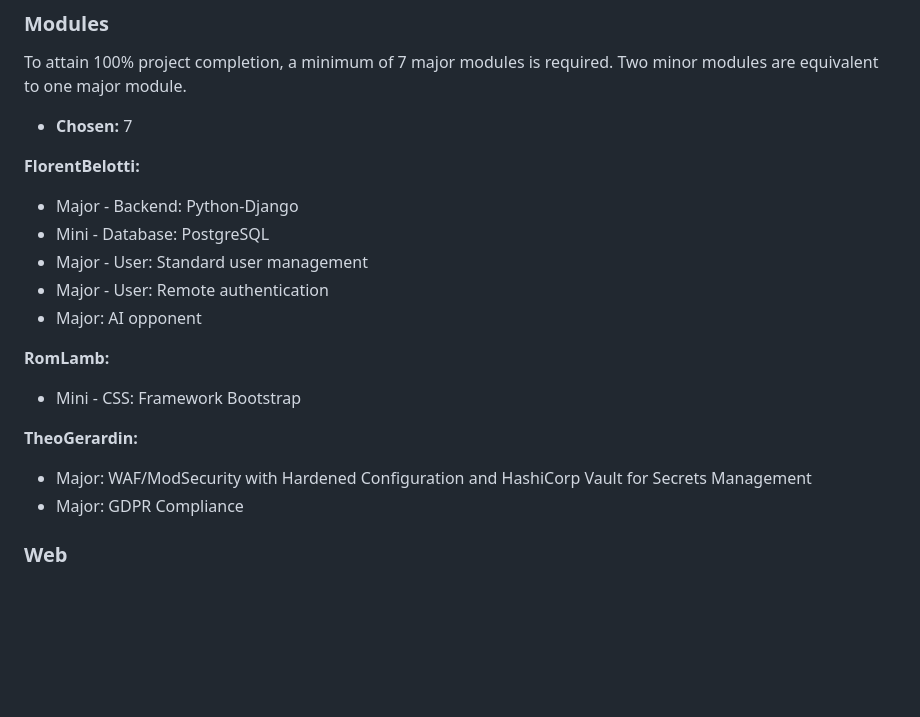
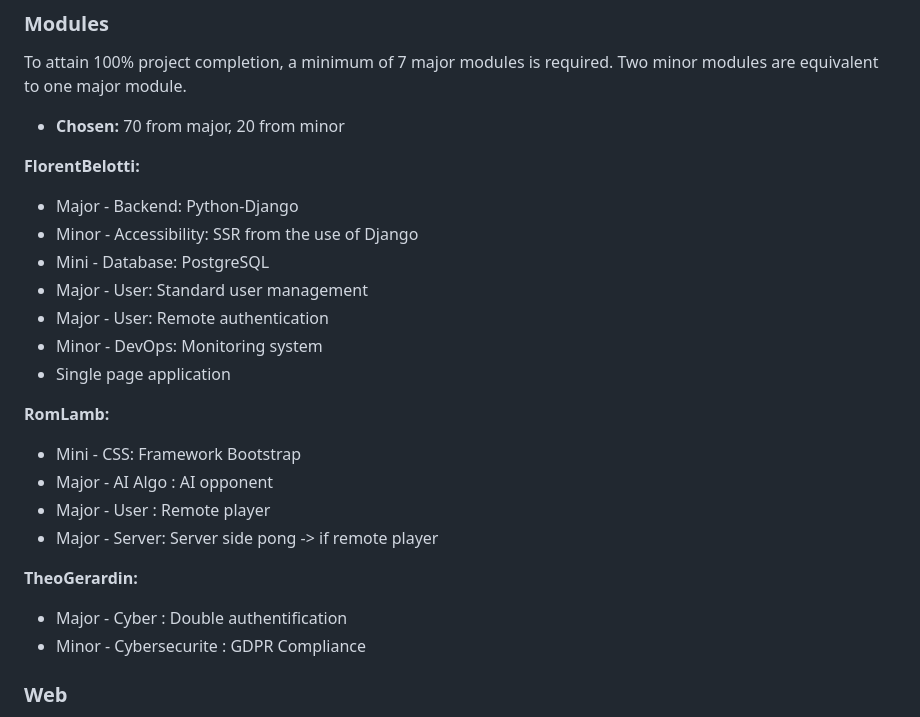
Before and after one commit to FlorentBelotti/42_cursus_ft_transcendence, a Markdown page: README.md, the part around the change. GitHub-like rendering; blank space fills up the shorter version.

```diff
--- a/README.md
+++ b/README.md
@@ -31,21 +31,26 @@
 
 To attain 100% project completion, a minimum of 7 major modules is required. Two minor modules are equivalent to one major module.
 
-- **Chosen:** 7
+- **Chosen:** 70 from major, 20 from minor
 
 **FlorentBelotti:**
 - Major - Backend: Python-Django
+- Minor - Accessibility: SSR from the use of Django
 - Mini - Database: PostgreSQL
 - Major - User: Standard user management
 - Major - User: Remote authentication
-- Major: AI opponent
+- Minor - DevOps: Monitoring system
+- Single page application
 
 **RomLamb:**
 - Mini - CSS: Framework Bootstrap
+- Major - AI Algo : AI opponent
+- Major - User : Remote player
+- Major - Server: Server side pong -> if remote player
 
 **TheoGerardin:**
-- Major: WAF/ModSecurity with Hardened Configuration and HashiCorp Vault for Secrets Management
-- Major: GDPR Compliance
+- Major - Cyber : Double authentification
+- Minor - Cybersecurite : GDPR Compliance
 
 ### Web
 
```
